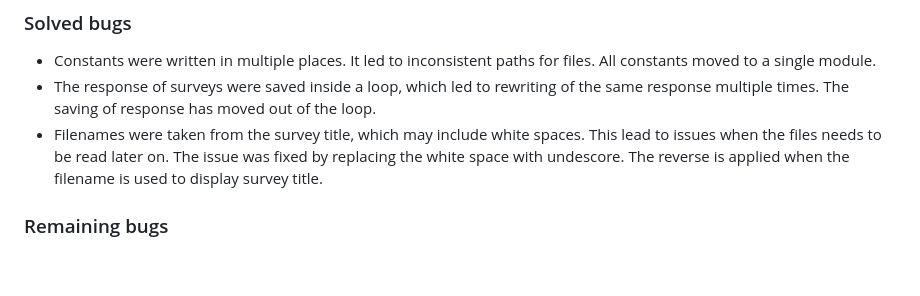
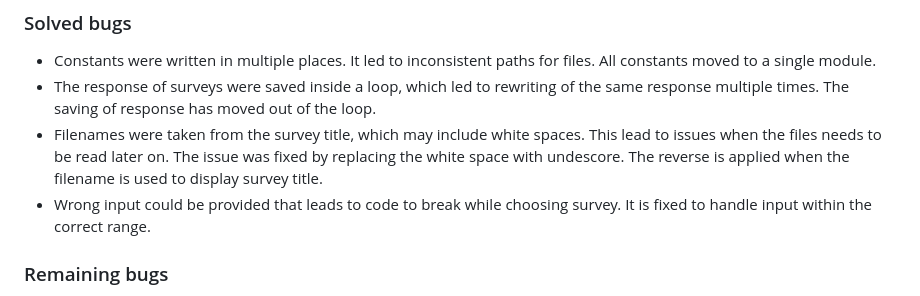
Before and after one commit to fokhrun/survey-engine, a Markdown page: README.md, the part around the change. GitHub-like rendering; blank space fills up the shorter version.

Commit message:
Handle wrong choices more elegantly

```diff
--- a/README.md
+++ b/README.md
@@ -63,6 +63,7 @@ I have tested the code and the deployed app manually.
 - The response of surveys were saved inside a loop, which led to rewriting of the same response multiple times.
 The saving of response has moved out of the loop.
 - Filenames were taken from the survey title, which may include white spaces. This lead to issues when the files needs to be read later on. The issue was fixed by replacing the white space with undescore. The reverse is applied when the filename is used to display survey title.
+- Wrong input could be provided that leads to code to break while choosing survey. It is fixed to handle input within the correct range.
 
 ### Remaining bugs
 
```
